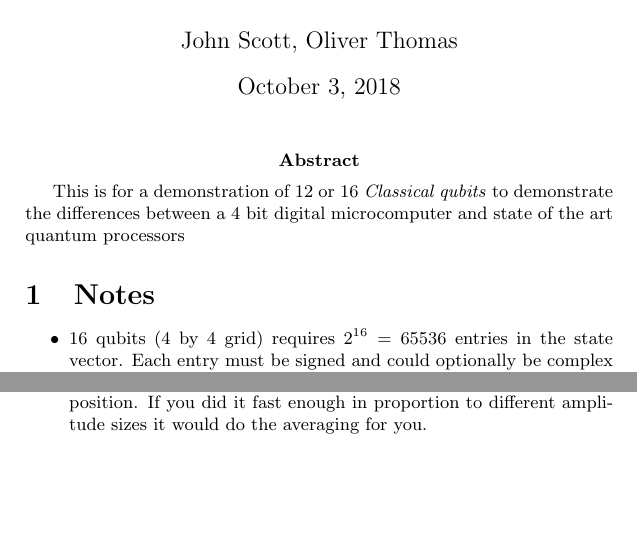
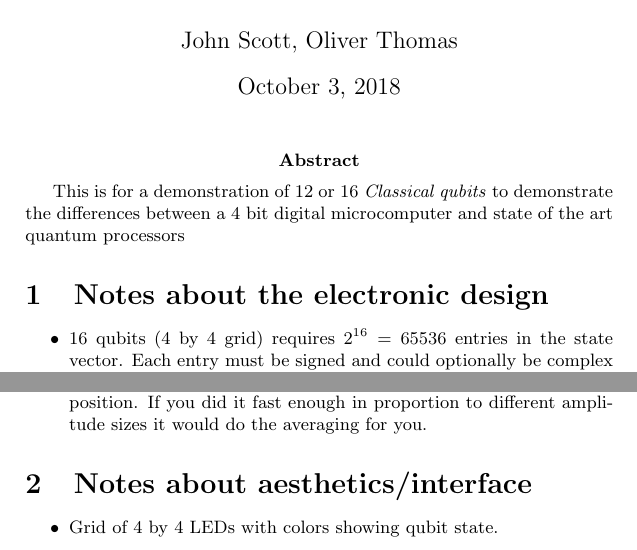
Before and after one commit to OFThomas/qcomp-design, a LaTeX document (quantum/main.tex): two parts of the page, joined at a grey line, cut so that both start at the same text, the shorter picture padded with empty space. Compiled offline with pdfLaTeX.

Commit message:
Added some notes

```diff
--- a/quantum/main.tex
+++ b/quantum/main.tex
@@ -2,14 +2,14 @@
 
 \begin{document}
 \title{Quantum computer architecture}
-\author{John Scott, Oliver Thomas}
+ \author{John Scott, Oliver Thomas}
 \maketitle
 
 \abstract{This is for a demonstration of 12 or 16 \textit{Classical qubits} to
     demonstrate the differences between a 4 bit digital microcomputer and state of the
 art quantum processors}
 
-\section{Notes}
+\section{Notes about the electronic design}
 
 \begin{itemize}
     \item 16 qubits (4 by 4 grid) requires $2^{16}=65536$ entries in the state vector. Each entry must be signed and could optionally be complex (to express the addition algorithm). If we used 4 bits of precision that means complex amplitudes require 16bits. Then the state vector can be stored in 131072 Bytes (approx. 131 KiB).
@@ -29,4 +29,9 @@ art quantum processors}
     averaging for you.
 \end{itemize}
 
+\section{Notes about aesthetics/interface}
+\begin{itemize}
+  \item Grid of 4 by 4 LEDs with colors showing qubit state.
+\end{itemize}
+
 \end{document}
```
